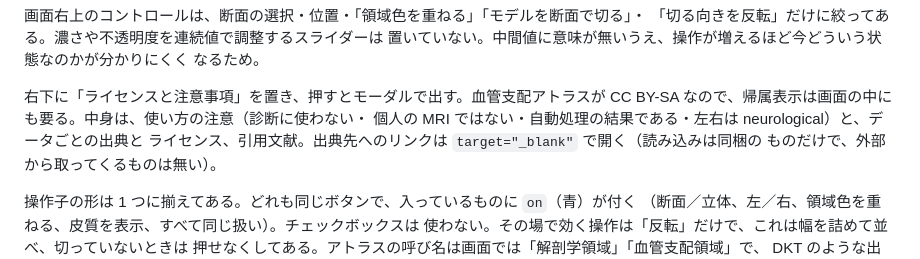
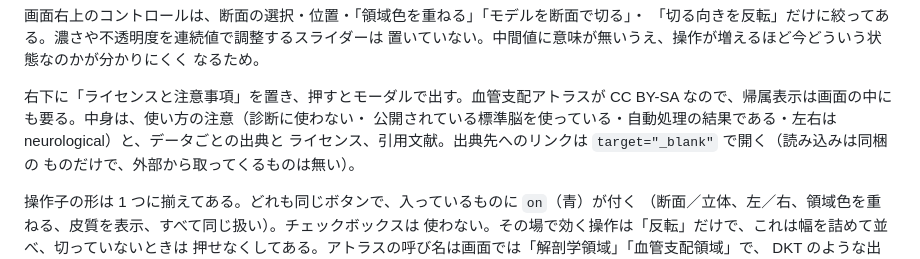
Before and after one commit to tontonkurakura/brain-slice-viewer, a Markdown page: docs/spec.md, the part around the change. Rendered like a GitHub page.

```diff
--- a/docs/spec.md
+++ b/docs/spec.md
@@ -223,7 +223,7 @@ if (state.clip && clip.normal.dot(h.point) + clip.constant <= 0) continue;
 
 右下に「ライセンスと注意事項」を置き、押すとモーダルで出す。血管支配アトラスが
 CC BY-SA なので、帰属表示は画面の中にも要る。中身は、使い方の注意（診断に使わない・
-個人の MRI ではない・自動処理の結果である・左右は neurological）と、データごとの出典と
+公開されている標準脳を使っている・自動処理の結果である・左右は neurological）と、データごとの出典と
 ライセンス、引用文献。出典先へのリンクは `target="_blank"` で開く（読み込みは同梱の
 ものだけで、外部から取ってくるものは無い）。
 
```
Also changed, not shown: README.md (+5 -4 lines), docs/screenshot-mri.png, docs/screenshot-slice.png, docs/screenshot-solid.png, 1 other file.
